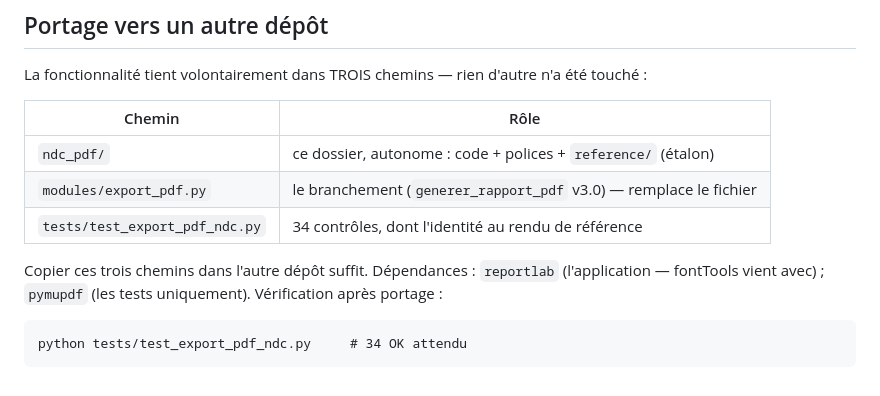
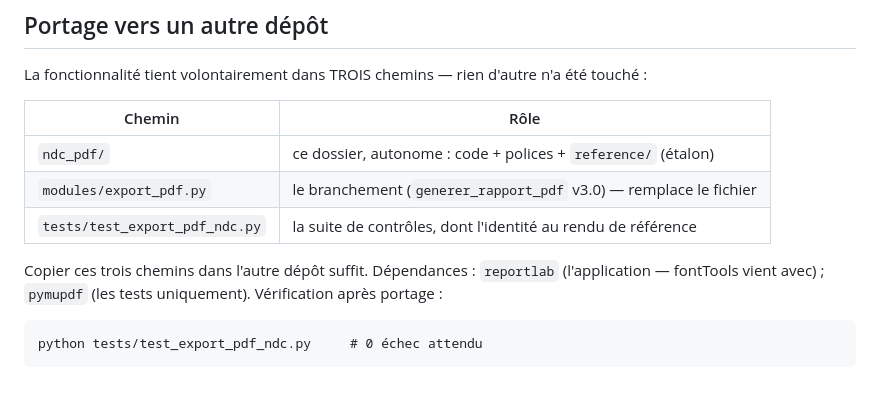
Before and after one commit to LLE4000/DEV_Etudes_structure, a Markdown page: ndc_pdf/README.md, the part around the change. Drawn GitHub-style.

Commit message:
README ndc_pdf : le nombre de contrôles n'est plus codé en dur
Le critère de portage devient « 0 échec » — la suite imprime elle-même
son décompte, le README ne peut plus dériver.

Co-Authored-By: Claude Opus 5 <noreply@anthropic.com>
Claude-Session: https://claude.ai/code/session_01LanTzD41YbMBGsnqoqM2dE

```diff
--- a/ndc_pdf/README.md
+++ b/ndc_pdf/README.md
@@ -121,10 +121,10 @@ n'a été touché :
 |---|---|
 | `ndc_pdf/` | ce dossier, autonome : code + polices + `reference/` (étalon) |
 | `modules/export_pdf.py` | le branchement (`generer_rapport_pdf` v3.0) — remplace le fichier |
-| `tests/test_export_pdf_ndc.py` | 34 contrôles, dont l'identité au rendu de référence |
+| `tests/test_export_pdf_ndc.py` | la suite de contrôles, dont l'identité au rendu de référence |
 
 Copier ces trois chemins dans l'autre dépôt suffit. Dépendances :
 `reportlab` (l'application — fontTools vient avec) ; `pymupdf`
 (les tests uniquement). Vérification après portage :
 
-    python tests/test_export_pdf_ndc.py     # 34 OK attendu
+    python tests/test_export_pdf_ndc.py     # 0 échec attendu
```
